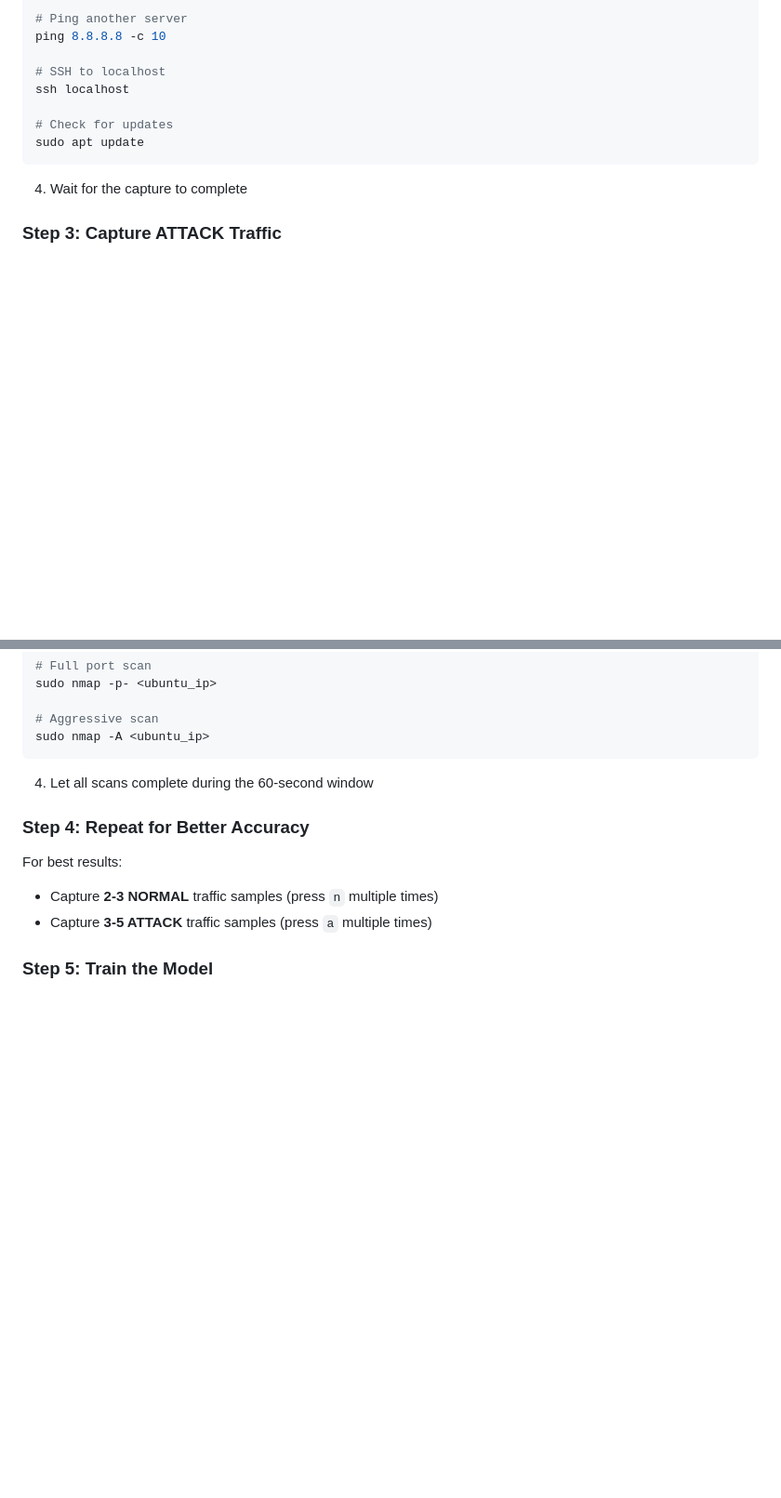
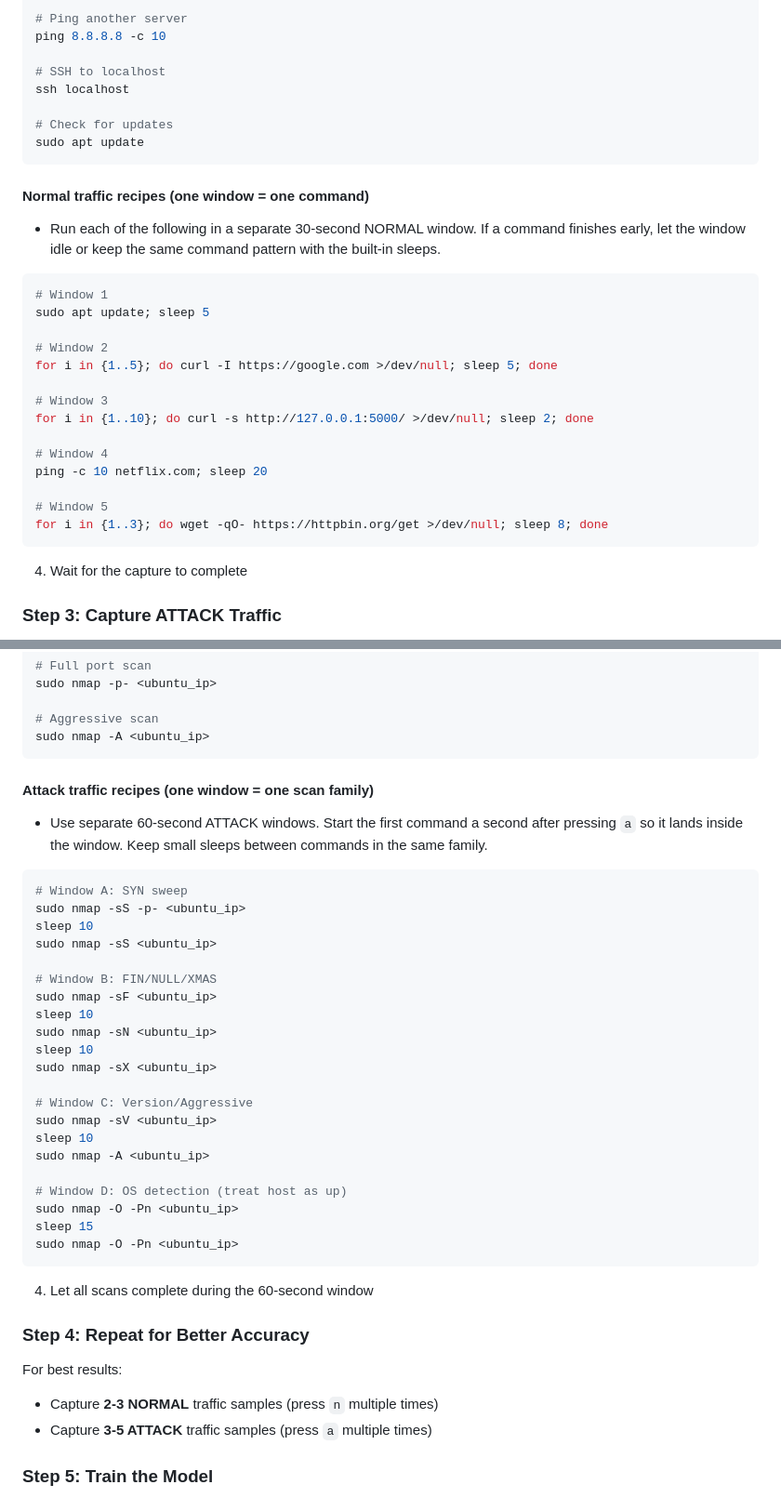
Before and after one commit to iam-orsu/AI-IDS, a Markdown page: README.md, 2 parts joined by grey strips. Shown: that part at 93% size. Drawn GitHub-style; blank space fills up the shorter version.

Commit message:
inemqaqxgwwvm

````diff
--- a/README.md
+++ b/README.md
@@ -197,6 +197,27 @@ ssh localhost
 sudo apt update
 ```
 
+#### Normal traffic recipes (one window = one command)
+
+- Run each of the following in a separate 30-second NORMAL window. If a command finishes early, let the window idle or keep the same command pattern with the built-in sleeps.
+
+```bash
+# Window 1
+sudo apt update; sleep 5
+
+# Window 2
+for i in {1..5}; do curl -I https://google.com >/dev/null; sleep 5; done
+
+# Window 3
+for i in {1..10}; do curl -s http://127.0.0.1:5000/ >/dev/null; sleep 2; done
+
+# Window 4
+ping -c 10 netflix.com; sleep 20
+
+# Window 5
+for i in {1..3}; do wget -qO- https://httpbin.org/get >/dev/null; sleep 8; done
+```
+
 4. Wait for the capture to complete
 
 ### **Step 3: Capture ATTACK Traffic**
@@ -227,6 +248,34 @@ sudo nmap -p- <ubuntu_ip>
 
 # Aggressive scan
 sudo nmap -A <ubuntu_ip>
+```
+
+#### Attack traffic recipes (one window = one scan family)
+
+- Use separate 60-second ATTACK windows. Start the first command a second after pressing `a` so it lands inside the window. Keep small sleeps between commands in the same family.
+
+```bash
+# Window A: SYN sweep
+sudo nmap -sS -p- <ubuntu_ip>
+sleep 10
+sudo nmap -sS <ubuntu_ip>
+
+# Window B: FIN/NULL/XMAS
+sudo nmap -sF <ubuntu_ip>
+sleep 10
+sudo nmap -sN <ubuntu_ip>
+sleep 10
+sudo nmap -sX <ubuntu_ip>
+
+# Window C: Version/Aggressive
+sudo nmap -sV <ubuntu_ip>
+sleep 10
+sudo nmap -A <ubuntu_ip>
+
+# Window D: OS detection (treat host as up)
+sudo nmap -O -Pn <ubuntu_ip>
+sleep 15
+sudo nmap -O -Pn <ubuntu_ip>
 ```
 
 4. Let all scans complete during the 60-second window
````
